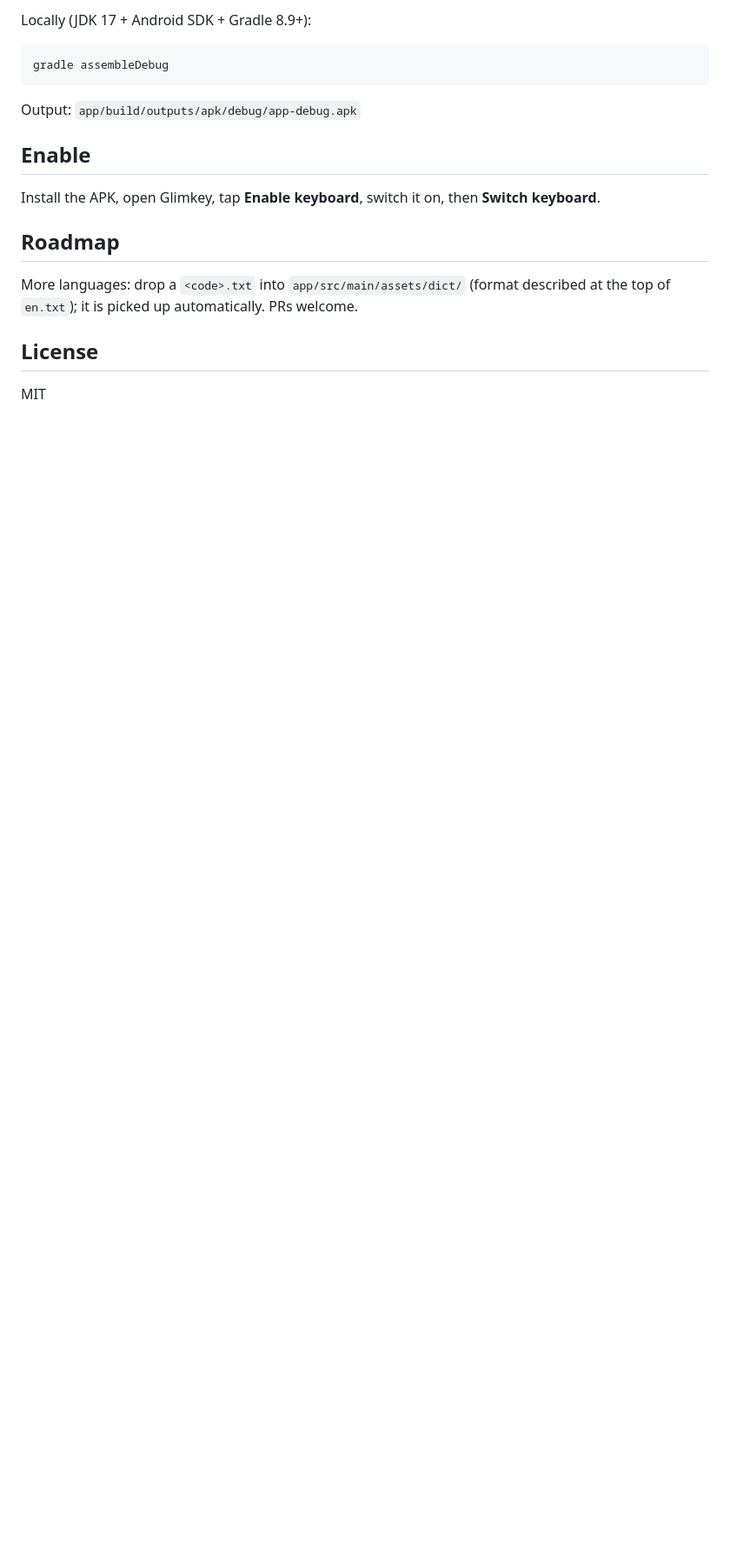
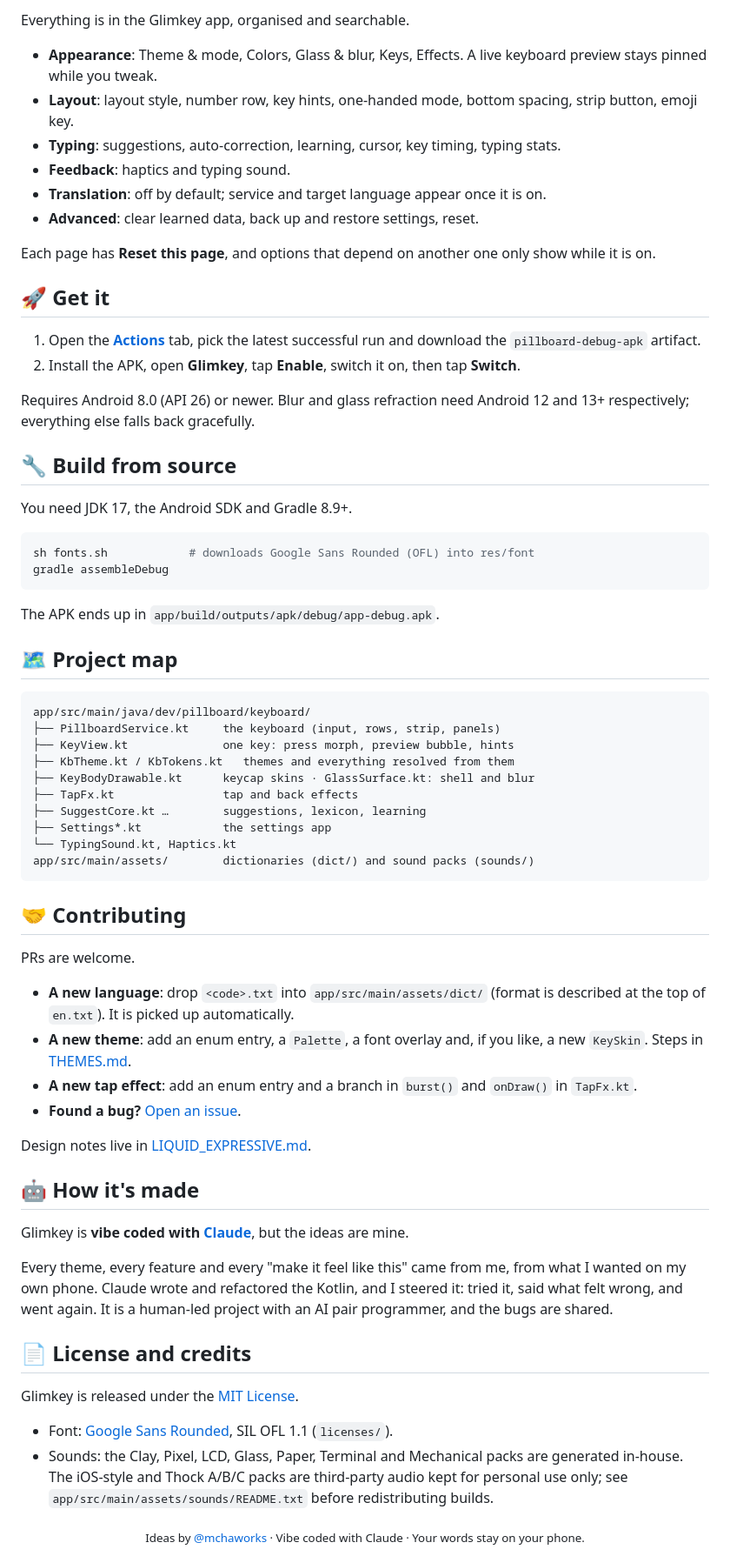
Before and after one commit to mchaworks/Glimkey, a Markdown page: README.md, the part around one of its changes. Shown at 87% size. Rendered like a GitHub page; blank space fills up the shorter version.

````diff
--- a/README.md
+++ b/README.md
@@ -22,15 +62,72 @@ APKs are built by GitHub Actions: open the **Actions** tab, pick the latest run,
 
-Locally (JDK 17 + Android SDK + Gradle 8.9+):
-```
+Everything is in the Glimkey app, organised and searchable.
+
+- **Appearance**: Theme & mode, Colors, Glass & blur, Keys, Effects. A live keyboard preview stays pinned while you tweak.
+- **Layout**: layout style, number row, key hints, one-handed mode, bottom spacing, strip button, emoji key.
+- **Typing**: suggestions, auto-correction, learning, cursor, key timing, typing stats.
+- **Feedback**: haptics and typing sound.
+- **Translation**: off by default; service and target language appear once it is on.
+- **Advanced**: clear learned data, back up and restore settings, reset.
+
+Each page has **Reset this page**, and options that depend on another one only show while it is on.
+
+## 🚀 Get it
+
+1. Open the **[Actions](https://github.com/mchaworks/Glimkey/actions)** tab, pick the latest successful run and download the `pillboard-debug-apk` artifact.
+2. Install the APK, open **Glimkey**, tap **Enable**, switch it on, then tap **Switch**.
+
+Requires Android 8.0 (API 26) or newer. Blur and glass refraction need Android 12 and 13+ respectively; everything else falls back gracefully.
+
+## 🔧 Build from source
+
+You need JDK 17, the Android SDK and Gradle 8.9+.
+
+```sh
+sh fonts.sh            # downloads Google Sans Rounded (OFL) into res/font
 gradle assembleDebug
 ```
-Output: `app/build/outputs/apk/debug/app-debug.apk`
 
-## Enable
-Install the APK, open Glimkey, tap **Enable keyboard**, switch it on, then **Switch keyboard**.
+The APK ends up in `app/build/outputs/apk/debug/app-debug.apk`.
 
-## Roadmap
-More languages: drop a `<code>.txt` into `app/src/main/assets/dict/` (format described at the top of `en.txt`); it is picked up automatically. PRs welcome.
+## 🗺️ Project map
 
-## License
-MIT
+```
+app/src/main/java/dev/pillboard/keyboard/
+├── PillboardService.kt     the keyboard (input, rows, strip, panels)
+├── KeyView.kt              one key: press morph, preview bubble, hints
+├── KbTheme.kt / KbTokens.kt   themes and everything resolved from them
+├── KeyBodyDrawable.kt      keycap skins · GlassSurface.kt: shell and blur
+├── TapFx.kt                tap and back effects
+├── SuggestCore.kt …        suggestions, lexicon, learning
+├── Settings*.kt            the settings app
+└── TypingSound.kt, Haptics.kt
+app/src/main/assets/        dictionaries (dict/) and sound packs (sounds/)
+```
+
+## 🤝 Contributing
+
+PRs are welcome.
+
+- **A new language**: drop `<code>.txt` into `app/src/main/assets/dict/` (format is described at the top of `en.txt`). It is picked up automatically.
+- **A new theme**: add an enum entry, a `Palette`, a font overlay and, if you like, a new `KeySkin`. Steps in [THEMES.md](THEMES.md).
+- **A new tap effect**: add an enum entry and a branch in `burst()` and `onDraw()` in `TapFx.kt`.
+- **Found a bug?** [Open an issue](https://github.com/mchaworks/Glimkey/issues).
+
+Design notes live in [LIQUID_EXPRESSIVE.md](LIQUID_EXPRESSIVE.md).
+
+## 🤖 How it's made
+
+Glimkey is **vibe coded with [Claude](https://claude.ai)**, but the ideas are mine.
+
+Every theme, every feature and every "make it feel like this" came from me, from what I wanted on my own phone. Claude wrote and refactored the Kotlin, and I steered it: tried it, said what felt wrong, and went again. It is a human-led project with an AI pair programmer, and the bugs are shared.
+
+## 📄 License and credits
+
+Glimkey is released under the [MIT License](LICENSE).
+
+- Font: [Google Sans Rounded](https://github.com/tiwa244/Google-Sans-Rounded), SIL OFL 1.1 (`licenses/`).
+- Sounds: the Clay, Pixel, LCD, Glass, Paper, Terminal and Mechanical packs are generated in-house. The iOS-style and Thock A/B/C packs are third-party audio kept for personal use only; see `app/src/main/assets/sounds/README.txt` before redistributing builds.
+
+<div align="center">
+<sub>Ideas by <a href="https://github.com/mchaworks">@mchaworks</a> · Vibe coded with Claude · Your words stay on your phone.</sub>
+</div>
````
Also changed, not shown: other parts of README.md (+56 -16 lines), THEMES.md (+5 -5 lines), docs/banner.png (added), docs/logo.png (added), 5 other files.
